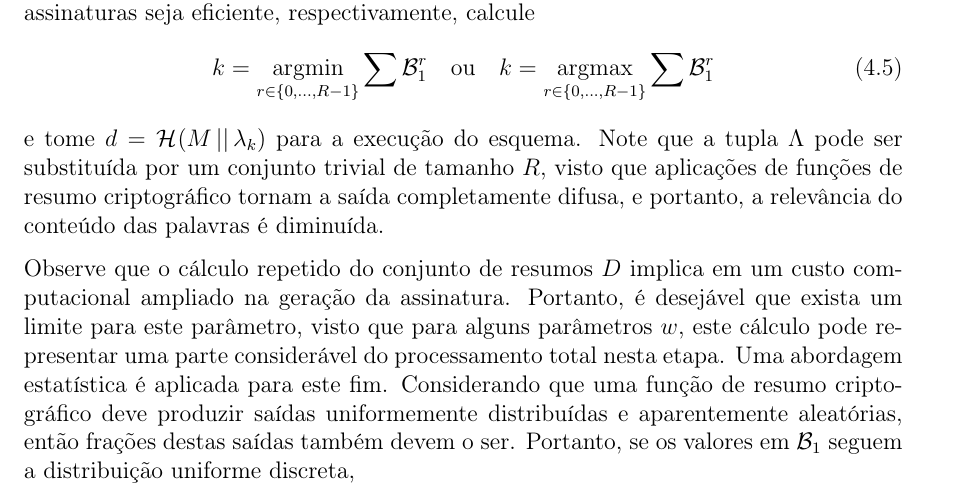
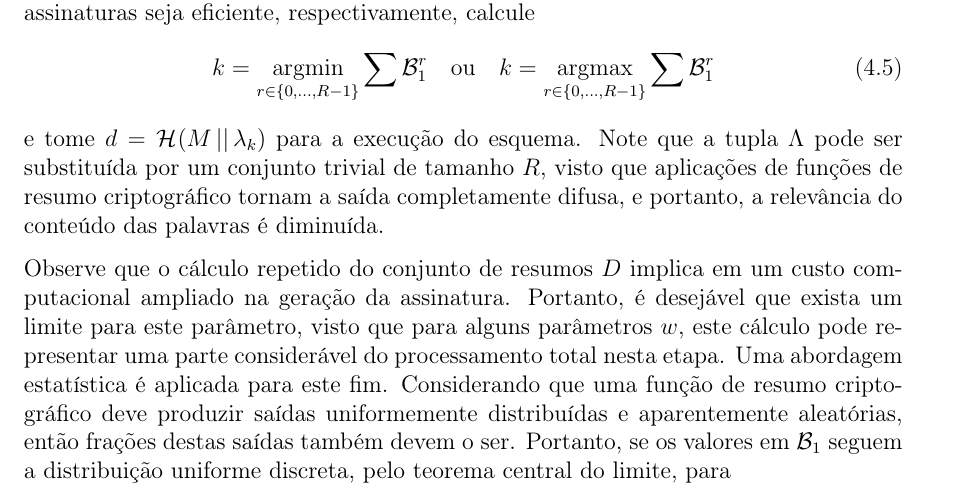
Before and after one commit to zambonin/bsc, a LaTeX document (bsc.tex): part of page 41 of 47, cut so that both start at the same text. Compiled offline with pdfLaTeX.

Commit message:
sharelatex: update bsc.tex from r35702 to r35708

```diff
--- a/bsc.tex
+++ b/bsc.tex
@@ -1854,7 +1854,7 @@ A fim de escolher o \emph{nonce} mais conveniente para que a geração ou verifi
 \end{equation}
 e tome $d = \hash{M \concat \lambda_k}$ para a execução do esquema. Note que a tupla $\Lambda$ pode ser substituída por um conjunto trivial de tamanho $R$, visto que aplicações de funções de resumo criptográfico tornam a saída completamente difusa, e portanto, a relevância do conteúdo das palavras é diminuída.
 
-Observe que o cálculo repetido do conjunto de resumos $D$ implica em um custo computacional ampliado na geração da assinatura. Portanto, é desejável que exista um limite para este parâmetro, visto que para alguns parâmetros $w$, este cálculo pode representar uma parte considerável do processamento total nesta etapa. Uma abordagem estatística é aplicada para este fim. Considerando que uma função de resumo criptográfico deve produzir saídas uniformemente distribuídas e aparentemente aleatórias, então frações destas saídas também devem o ser. Portanto, se os valores em $\mathcal{B}_1$ seguem a distribuição uniforme discreta,
+Observe que o cálculo repetido do conjunto de resumos $D$ implica em um custo computacional ampliado na geração da assinatura. Portanto, é desejável que exista um limite para este parâmetro, visto que para alguns parâmetros $w$, este cálculo pode representar uma parte considerável do processamento total nesta etapa. Uma abordagem estatística é aplicada para este fim. Considerando que uma função de resumo criptográfico deve produzir saídas uniformemente distribuídas e aparentemente aleatórias, então frações destas saídas também devem o ser. Portanto, se os valores em $\mathcal{B}_1$ seguem a distribuição uniforme discreta, pelo teorema central do limite, para
 
 \section{Resultados}
 
```
